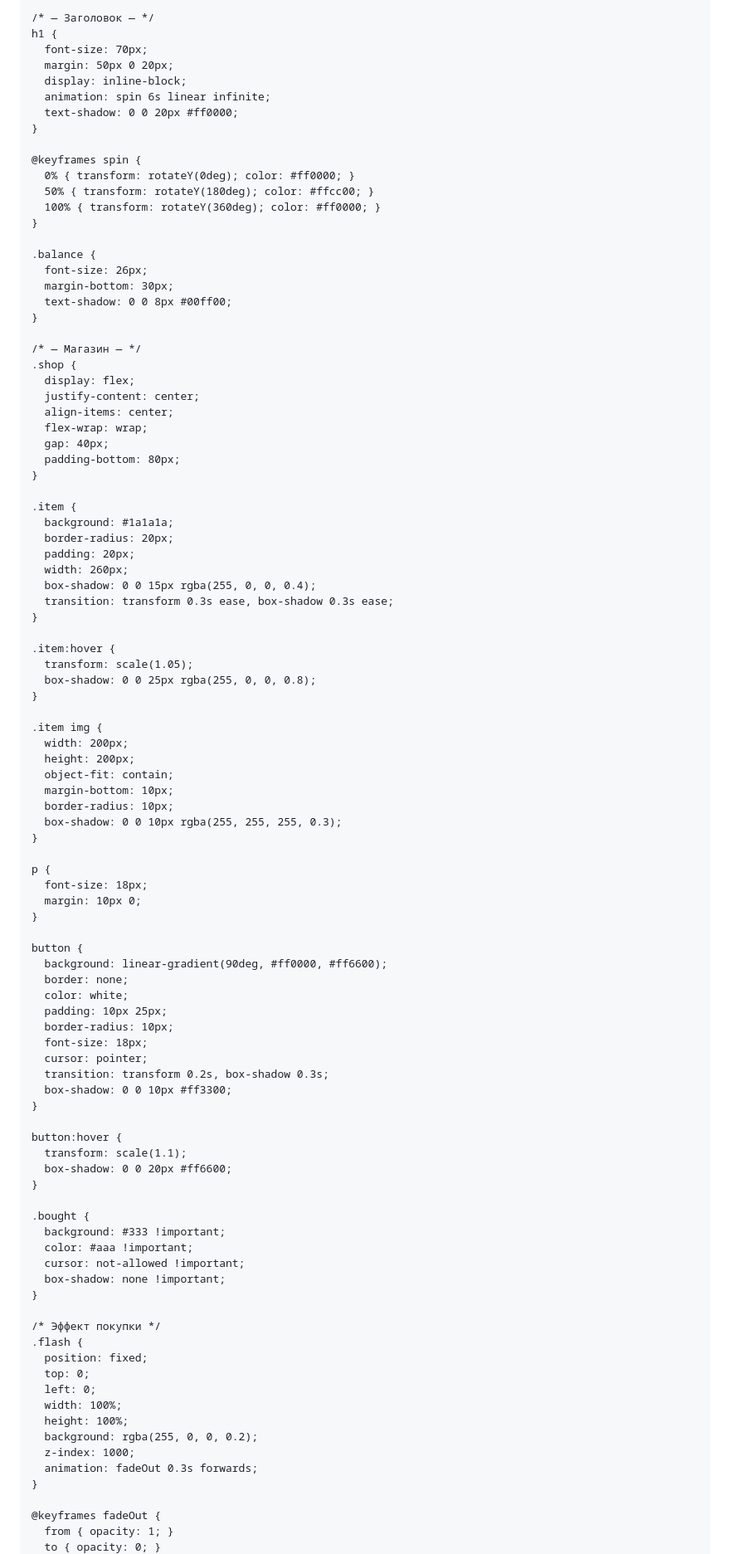
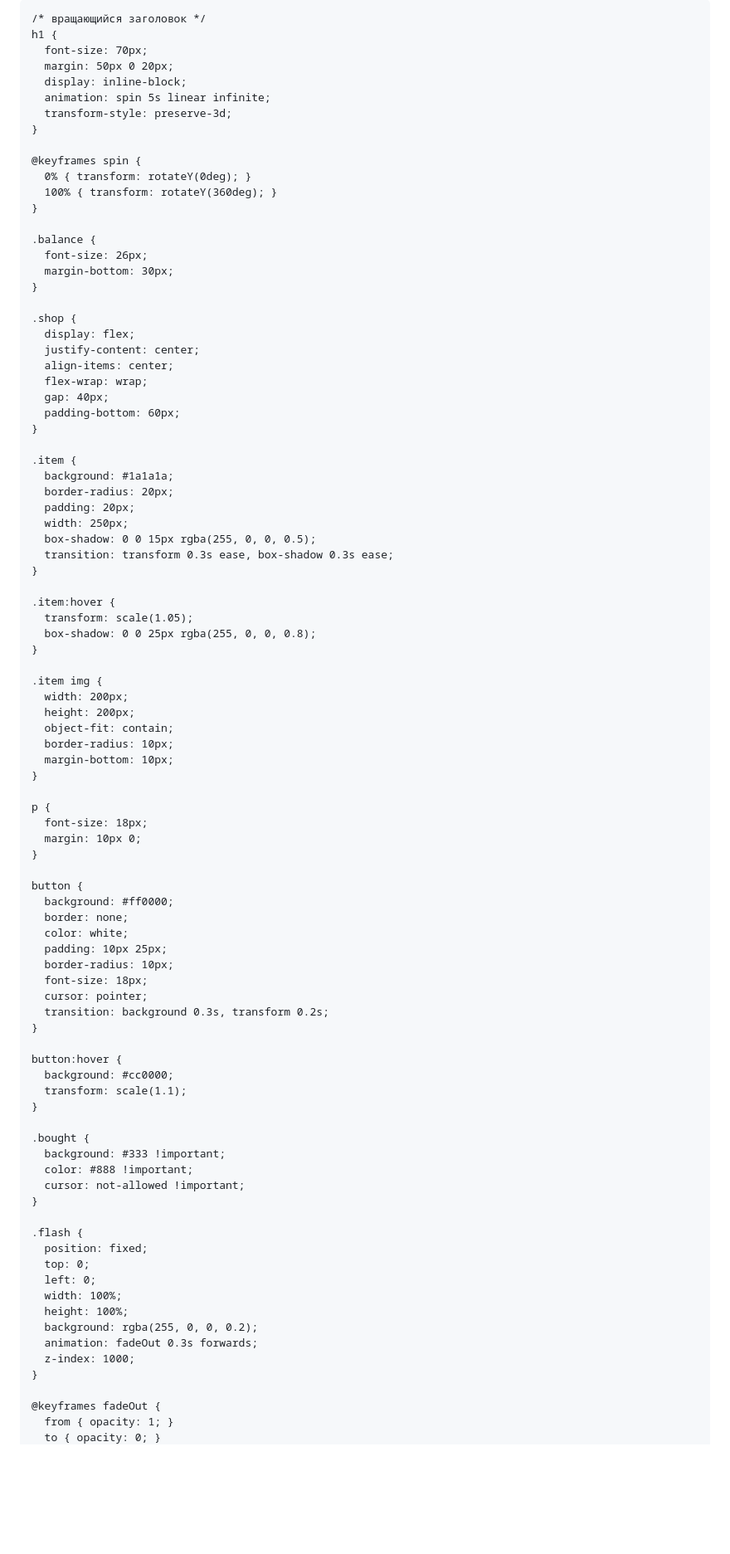
Before and after one commit to nikitasulzenko76-png/my-website, a Markdown page: README.md, the part around one of its changes. Shown at 83% size. Drawn GitHub-style; blank space fills up the shorter version.

```diff
--- a/README.md
+++ b/README.md
@@ -8,50 +8,46 @@
     body {
       margin: 0;
       padding: 0;
-      background: radial-gradient(circle at center, #000000 60%, #111111 100%);
+      background-color: #000;
       color: #fff;
-      font-family: 'Trebuchet MS', sans-serif;
+      font-family: Arial, sans-serif;
       text-align: center;
-      overflow-x: hidden;
     }
 
-    /* — Заголовок — */
+    /* вращающийся заголовок */
     h1 {
       font-size: 70px;
       margin: 50px 0 20px;
       display: inline-block;
-      animation: spin 6s linear infinite;
-      text-shadow: 0 0 20px #ff0000;
+      animation: spin 5s linear infinite;
+      transform-style: preserve-3d;
     }
 
     @keyframes spin {
-      0% { transform: rotateY(0deg); color: #ff0000; }
-      50% { transform: rotateY(180deg); color: #ffcc00; }
-      100% { transform: rotateY(360deg); color: #ff0000; }
+      0% { transform: rotateY(0deg); }
+      100% { transform: rotateY(360deg); }
     }
 
     .balance {
       font-size: 26px;
       margin-bottom: 30px;
-      text-shadow: 0 0 8px #00ff00;
     }
 
-    /* — Магазин — */
     .shop {
       display: flex;
       justify-content: center;
       align-items: center;
       flex-wrap: wrap;
       gap: 40px;
-      padding-bottom: 80px;
+      padding-bottom: 60px;
     }
 
     .item {
       background: #1a1a1a;
       border-radius: 20px;
       padding: 20px;
-      width: 260px;
-      box-shadow: 0 0 15px rgba(255, 0, 0, 0.4);
+      width: 250px;
+      box-shadow: 0 0 15px rgba(255, 0, 0, 0.5);
       transition: transform 0.3s ease, box-shadow 0.3s ease;
     }
 
@@ -64,9 +60,8 @@
       width: 200px;
       height: 200px;
       object-fit: contain;
+      border-radius: 10px;
       margin-bottom: 10px;
-      border-radius: 10px;
-      box-shadow: 0 0 10px rgba(255, 255, 255, 0.3);
     }
 
     p {
@@ -75,30 +70,27 @@
     }
 
     button {
-      background: linear-gradient(90deg, #ff0000, #ff6600);
+      background: #ff0000;
       border: none;
       color: white;
       padding: 10px 25px;
       border-radius: 10px;
       font-size: 18px;
       cursor: pointer;
-      transition: transform 0.2s, box-shadow 0.3s;
-      box-shadow: 0 0 10px #ff3300;
+      transition: background 0.3s, transform 0.2s;
     }
 
     button:hover {
+      background: #cc0000;
       transform: scale(1.1);
-      box-shadow: 0 0 20px #ff6600;
     }
 
     .bought {
       background: #333 !important;
-      color: #aaa !important;
+      color: #888 !important;
       cursor: not-allowed !important;
-      box-shadow: none !important;
     }
 
-    /* Эффект покупки */
     .flash {
       position: fixed;
       top: 0;
@@ -106,8 +98,8 @@
       width: 100%;
       height: 100%;
       background: rgba(255, 0, 0, 0.2);
+      animation: fadeOut 0.3s forwards;
       z-index: 1000;
-      animation: fadeOut 0.3s forwards;
     }
 
     @keyframes fadeOut {
```
Also changed, not shown: other parts of README.md (+3 -2 lines).
